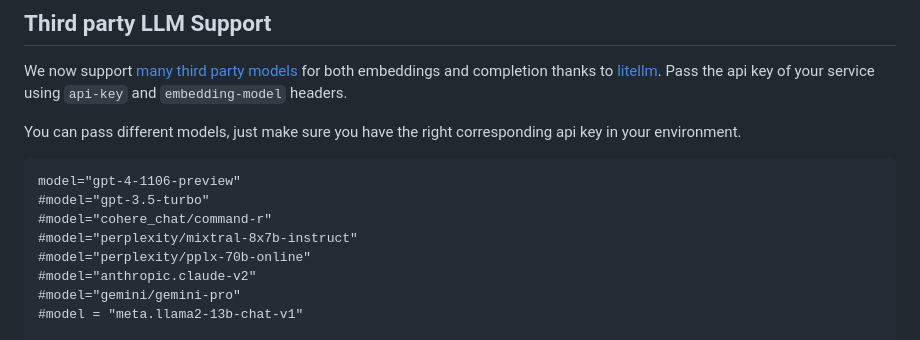
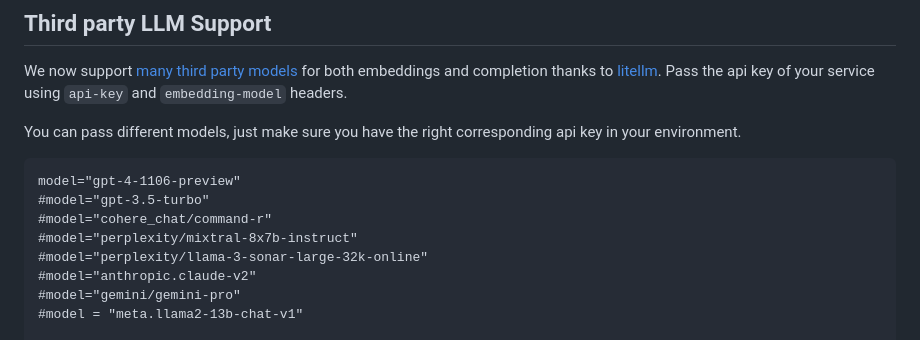
Before and after one commit to datastax/astra-assistants-api, a Markdown page: README.md, the part around the change. Drawn GitHub-style.

Commit message:
new perplexity model

```diff
--- a/README.md
+++ b/README.md
@@ -84,7 +84,7 @@ model="gpt-4-1106-preview"
 #model="gpt-3.5-turbo"
 #model="cohere_chat/command-r"
 #model="perplexity/mixtral-8x7b-instruct"
-#model="perplexity/pplx-70b-online"
+#model="perplexity/llama-3-sonar-large-32k-online"
 #model="anthropic.claude-v2"
 #model="gemini/gemini-pro"
 #model = "meta.llama2-13b-chat-v1"
```
